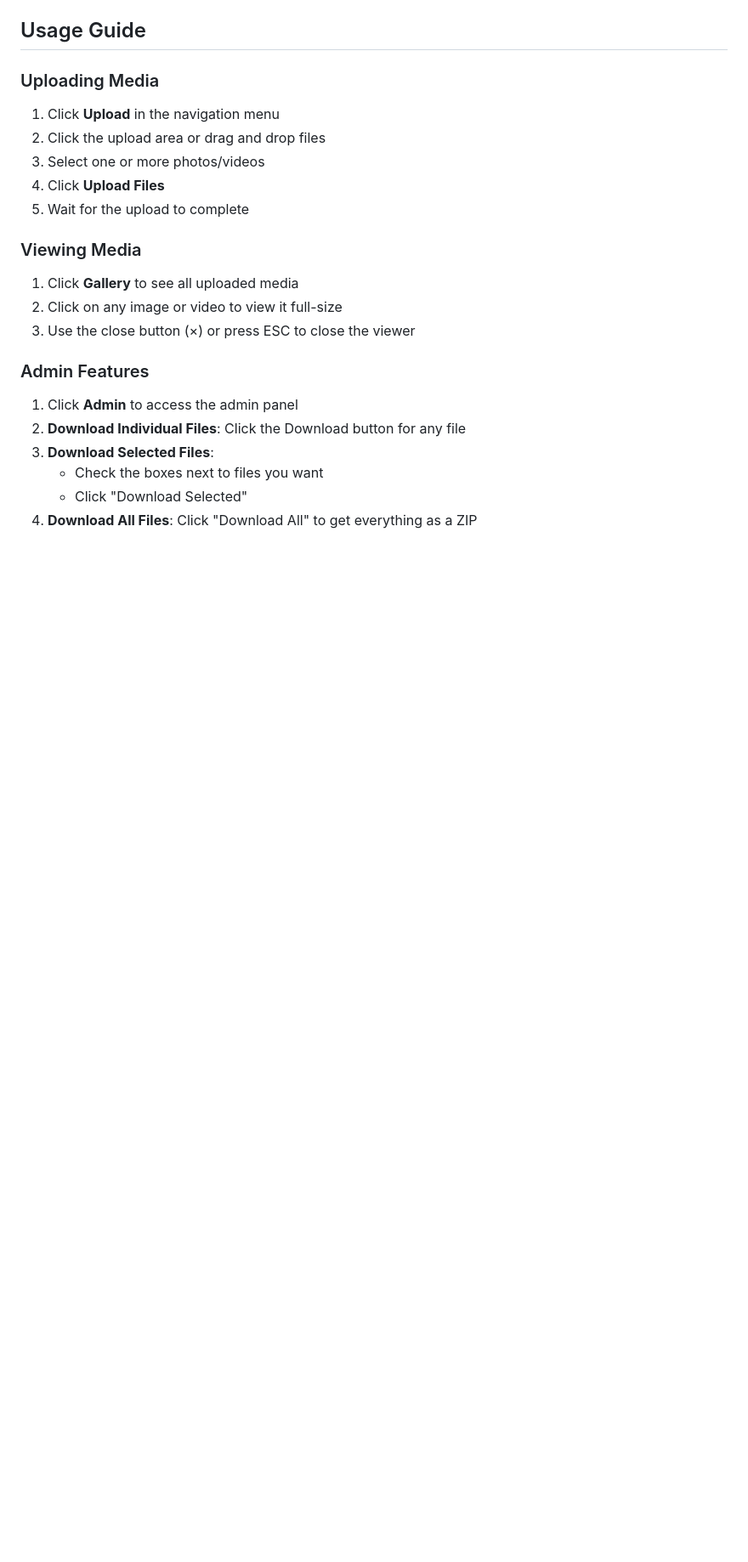
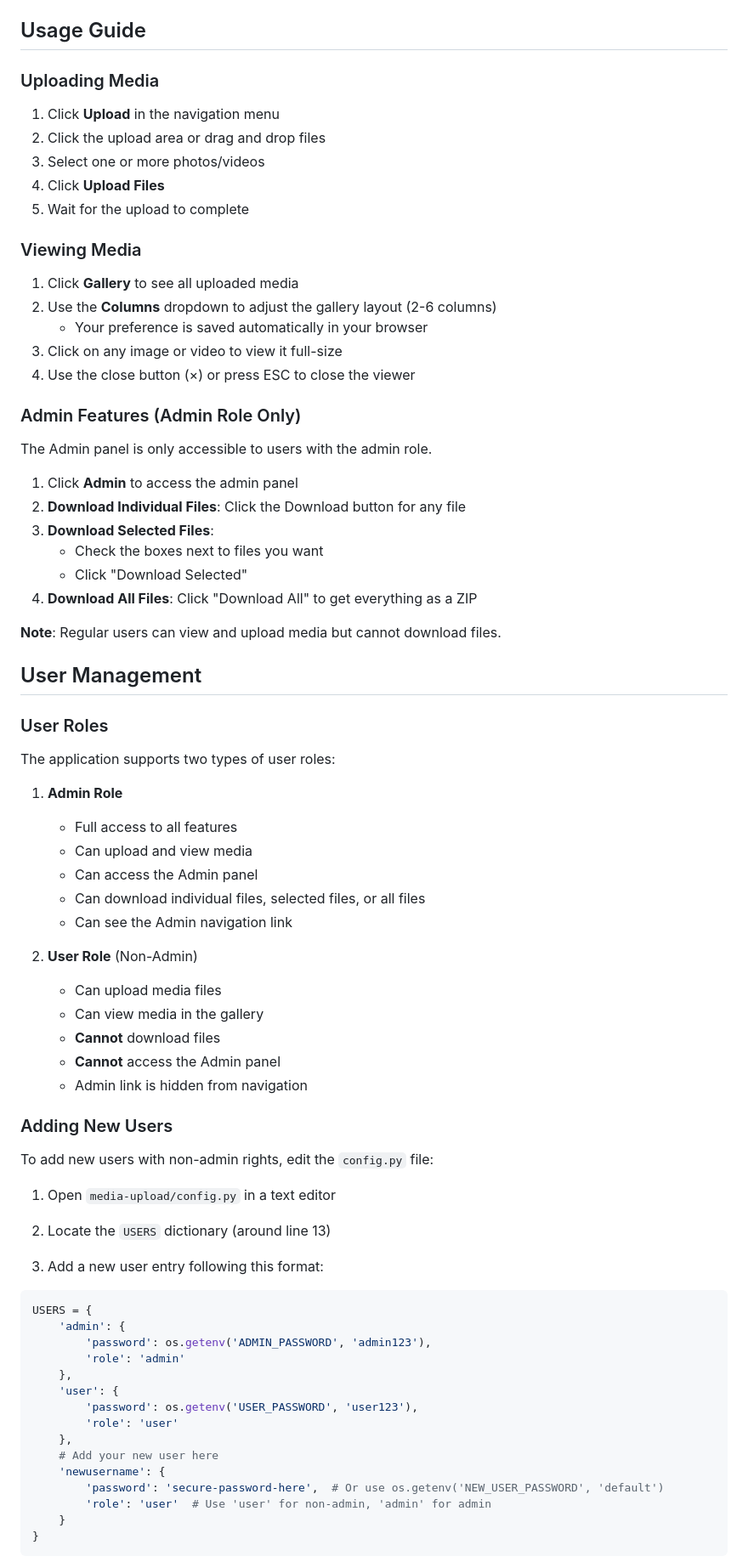
Before and after one commit to ptresadern/sandbox, a Markdown page: media-upload/README.md, the part around one of its changes. Shown at 85% size. GitHub-like rendering; blank space fills up the shorter version.

````diff
--- a/media-upload/README.md
+++ b/media-upload/README.md
@@ -102,10 +116,14 @@ A secure, password-protected web application for uploading, viewing, and managin
 ### Viewing Media
 
 1. Click **Gallery** to see all uploaded media
-2. Click on any image or video to view it full-size
-3. Use the close button (×) or press ESC to close the viewer
+2. Use the **Columns** dropdown to adjust the gallery layout (2-6 columns)
+   - Your preference is saved automatically in your browser
+3. Click on any image or video to view it full-size
+4. Use the close button (×) or press ESC to close the viewer
 
-### Admin Features
+### Admin Features (Admin Role Only)
+
+The Admin panel is only accessible to users with the admin role.
 
 1. Click **Admin** to access the admin panel
 2. **Download Individual Files**: Click the Download button for any file
@@ -113,3 +131,54 @@ A secure, password-protected web application for uploading, viewing, and managin
    - Check the boxes next to files you want
    - Click "Download Selected"
 4. **Download All Files**: Click "Download All" to get everything as a ZIP
+
+**Note**: Regular users can view and upload media but cannot download files.
+
+## User Management
+
+### User Roles
+
+The application supports two types of user roles:
+
+1. **Admin Role**
+   - Full access to all features
+   - Can upload and view media
+   - Can access the Admin panel
+   - Can download individual files, selected files, or all files
+   - Can see the Admin navigation link
+
+2. **User Role** (Non-Admin)
+   - Can upload media files
+   - Can view media in the gallery
+   - **Cannot** download files
+   - **Cannot** access the Admin panel
+   - Admin link is hidden from navigation
+
+### Adding New Users
+
+To add new users with non-admin rights, edit the `config.py` file:
+
+1. Open `media-upload/config.py` in a text editor
+
+2. Locate the `USERS` dictionary (around line 13)
+
+3. Add a new user entry following this format:
+
+```python
+USERS = {
+    'admin': {
+        'password': os.getenv('ADMIN_PASSWORD', 'admin123'),
+        'role': 'admin'
+    },
+    'user': {
+        'password': os.getenv('USER_PASSWORD', 'user123'),
+        'role': 'user'
+    },
+    # Add your new user here
+    'newusername': {
+        'password': 'secure-password-here',  # Or use os.getenv('NEW_USER_PASSWORD', 'default')
+        'role': 'user'  # Use 'user' for non-admin, 'admin' for admin
+    }
+}
+```
+
````
Also changed, not shown: other parts of media-upload/README.md (+67 -11 lines).
